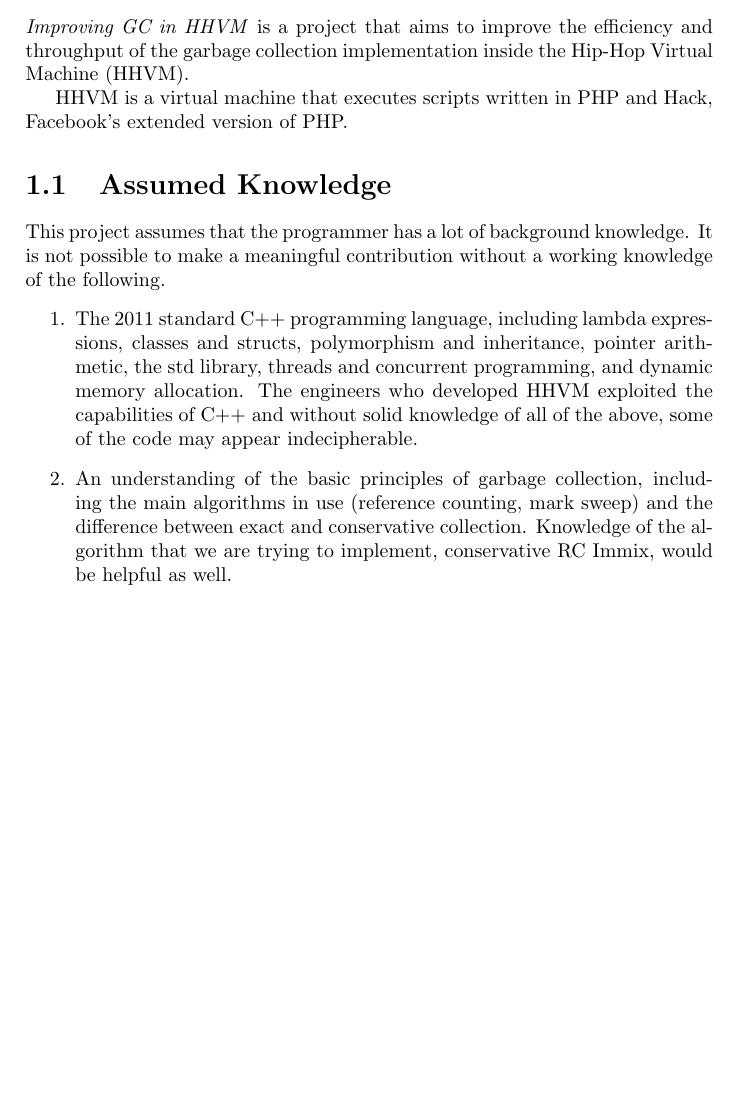
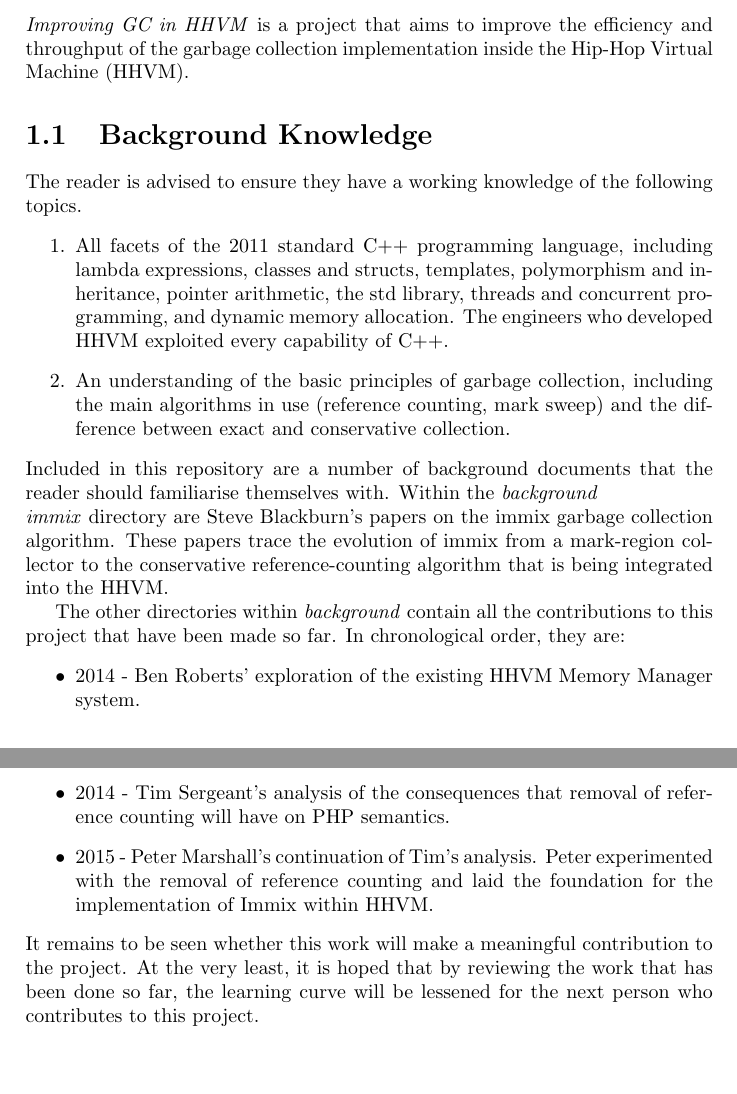
Before and after one commit to NickSifniotis/HHVM-research-project-docs, a LaTeX document (notes.tex): part of page 1 of 6 before the commit and two parts of pages 1 and 2 of 7 after it, the two joined at a grey line, cut so that both start at the same text, the shorter picture padded with empty space. Compiled offline with pdfLaTeX.

Commit message:
fixed broberts pdf issue, updated notes

```diff
--- a/notes.tex
+++ b/notes.tex
@@ -4,14 +4,23 @@
 \chapter{Introduction}
 \emph{Improving GC in HHVM} is a project that aims to improve the efficiency and throughput of the garbage collection implementation inside the Hip-Hop Virtual Machine (HHVM).
 
-HHVM is a virtual machine that executes scripts written in PHP and Hack, Facebook's extended version of PHP.
 
-\section{Assumed Knowledge}
-This project assumes that the programmer has a lot of background knowledge. It is not possible to make a meaningful contribution without a working knowledge of the following.
+\section{Background Knowledge}
+The reader is advised to ensure they have a working knowledge of the following topics.
 \begin{enumerate}
-  \item The 2011 standard C++ programming language, including lambda expressions, classes and structs, polymorphism and inheritance, pointer arithmetic, the std library, threads and concurrent programming, and dynamic memory allocation. The engineers who developed HHVM exploited the capabilities of C++ and without solid knowledge of all of the above, some of the code may appear indecipherable.
-  \item An understanding of the basic principles of garbage collection, including the main algorithms in use (reference counting, mark sweep) and the difference between exact and conservative collection. Knowledge of the algorithm that we are trying to implement, conservative RC Immix, would be helpful as well.
+  \item All facets of the 2011 standard C++ programming language, including lambda expressions, classes and structs, templates, polymorphism and inheritance, pointer arithmetic, the std library, threads and concurrent programming, and dynamic memory allocation. The engineers who developed HHVM exploited every capability of C++.
+  \item An understanding of the basic principles of garbage collection, including the main algorithms in use (reference counting, mark sweep) and the difference between exact and conservative collection.
 \end{enumerate}
+Included in this repository are a number of background documents that the reader should familiarise themselves with. Within the \emph{background\\immix} directory are Steve Blackburn's papers on the immix garbage collection algorithm. These papers trace the evolution of immix from a mark-region collector to the conservative reference-counting algorithm that is being integrated into the HHVM.
+
+The other directories within \emph{background} contain all the contributions to this project that have been made so far. In chronological order, they are:
+\begin{itemize}
+  \item 2014 - Ben Roberts' exploration of the existing HHVM Memory Manager system.
+  \item 2014 - Tim Sergeant's analysis of the consequences that removal of reference counting will have on PHP semantics.
+  \item 2015 - Peter Marshall's continuation of Tim's analysis. Peter experimented with the removal of reference counting and laid the foundation for the implementation of Immix within HHVM.
+\end{itemize}
+It remains to be seen whether this work will make a meaningful contribution to the project. At the very least, it is hoped that by reviewing the work that has been done so far, the learning curve will be lessened for the next person who contributes to this project.
+
 \chapter{What Is Not Known}
 \section{To do list}
 \begin{itemize}
```
Also changed, not shown: background/broberts/notes.pdf, background/broberts/presentation.pdf, background/broberts/report.pdf, notes.pdf, 2 other files.
